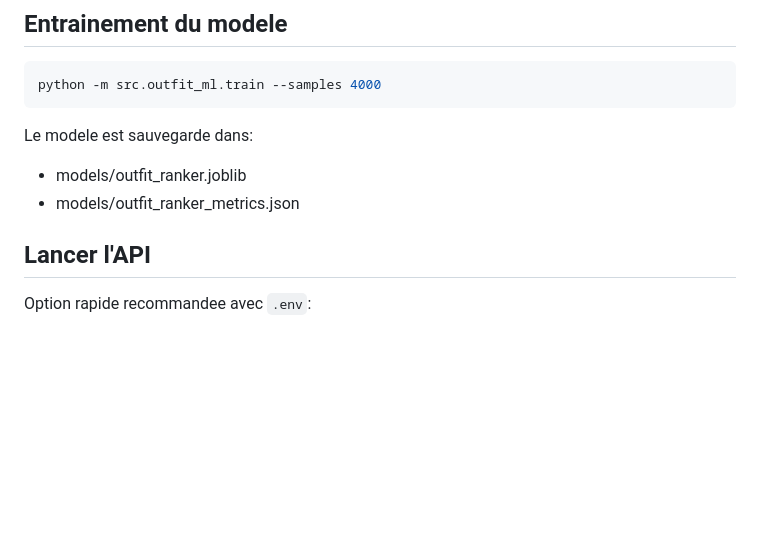
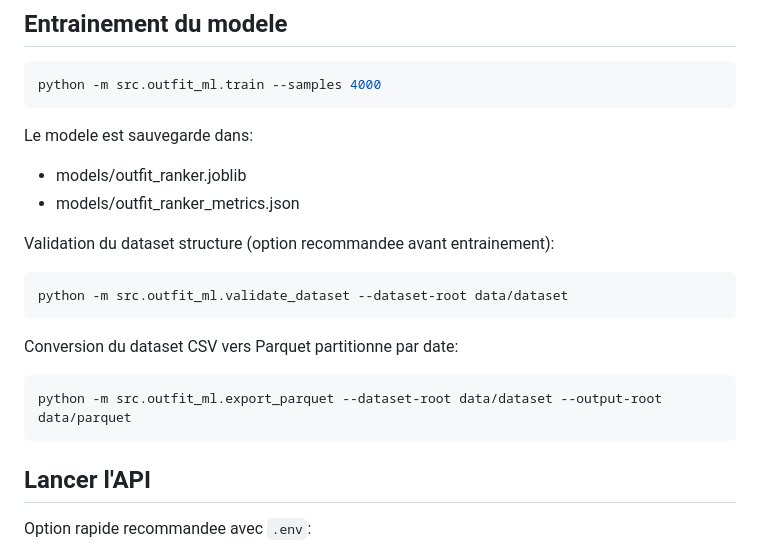
Before and after one commit to josoavj/mlOutfitSuggestion, a Markdown page: README.md, the part around the change. Rendered like a GitHub page; blank space fills up the shorter version.

Commit message:
docs(readme): documenter validation dataset et export parquet

````diff
--- a/README.md
+++ b/README.md
@@ -44,6 +44,18 @@ python -m src.outfit_ml.train --samples 4000
 Le modele est sauvegarde dans:
 - models/outfit_ranker.joblib
 - models/outfit_ranker_metrics.json
+
+Validation du dataset structure (option recommandee avant entrainement):
+
+```bash
+python -m src.outfit_ml.validate_dataset --dataset-root data/dataset
+```
+
+Conversion du dataset CSV vers Parquet partitionne par date:
+
+```bash
+python -m src.outfit_ml.export_parquet --dataset-root data/dataset --output-root data/parquet
+```
 
 ## Lancer l'API
 
````
